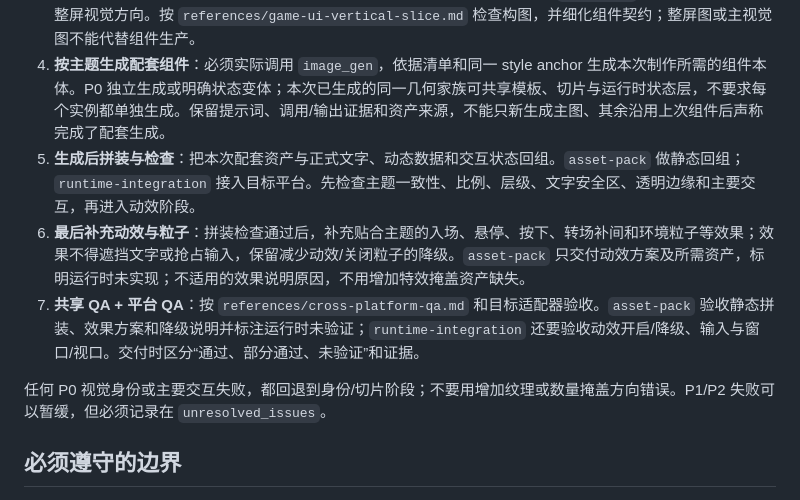
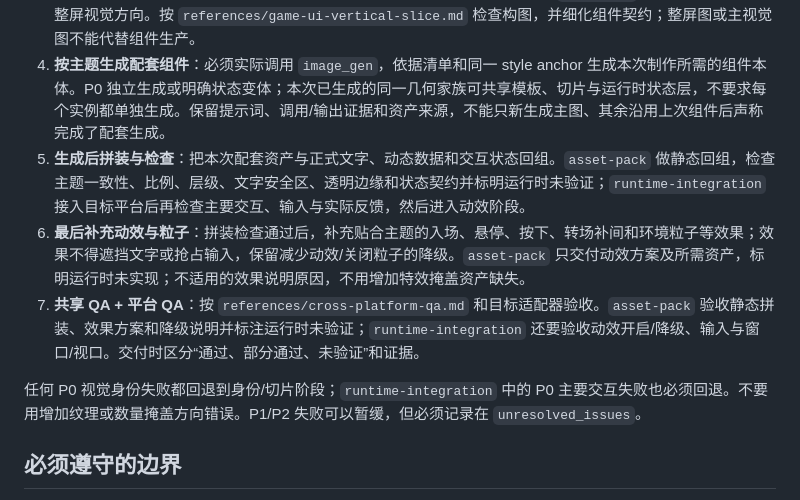
Before and after one commit to wu-jiuqi/palette-knife-impasto-ui, a Markdown page: SKILL.md, the part around the change. GitHub-like rendering.

```diff
--- a/SKILL.md
+++ b/SKILL.md
@@ -33,11 +33,11 @@ existing_constraints:
 2. **再列 UI 组件清单**：从页面内容和操作路径确定需要哪些组件；逐项列出用途、P0/P1/P2、视觉家族、所需状态、比例、文字安全区、透明要求，以及图片与运行时层的分工。按实际需要覆盖背景、主视觉、导航、按钮、面板、卡片、输入控件、弹窗、提示和装饰，不能用已有素材反推页面需求。
 3. **Style Slice 定向**：组件清单建立后，有原型时按原型重建结构；无原型时用 `image_gen` 生成符合本次主题的整屏视觉方向。按 `references/game-ui-vertical-slice.md` 检查构图，并细化组件契约；整屏图或主视觉图不能代替组件生产。
 4. **按主题生成配套组件**：必须实际调用 `image_gen`，依据清单和同一 style anchor 生成本次制作所需的组件本体。P0 独立生成或明确状态变体；本次已生成的同一几何家族可共享模板、切片与运行时状态层，不要求每个实例都单独生成。保留提示词、调用/输出证据和资产来源，不能只新生成主图、其余沿用上次组件后声称完成了配套生成。
-5. **生成后拼装与检查**：把本次配套资产与正式文字、动态数据和交互状态回组。`asset-pack` 做静态回组；`runtime-integration` 接入目标平台。先检查主题一致性、比例、层级、文字安全区、透明边缘和主要交互，再进入动效阶段。
+5. **生成后拼装与检查**：把本次配套资产与正式文字、动态数据和交互状态回组。`asset-pack` 做静态回组，检查主题一致性、比例、层级、文字安全区、透明边缘和状态契约并标明运行时未验证；`runtime-integration` 接入目标平台后再检查主要交互、输入与实际反馈，然后进入动效阶段。
 6. **最后补充动效与粒子**：拼装检查通过后，补充贴合主题的入场、悬停、按下、转场补间和环境粒子等效果；效果不得遮挡文字或抢占输入，保留减少动效/关闭粒子的降级。`asset-pack` 只交付动效方案及所需资产，标明运行时未实现；不适用的效果说明原因，不用增加特效掩盖资产缺失。
 7. **共享 QA + 平台 QA**：按 `references/cross-platform-qa.md` 和目标适配器验收。`asset-pack` 验收静态拼装、效果方案和降级说明并标注运行时未验证；`runtime-integration` 还要验收动效开启/降级、输入与窗口/视口。交付时区分“通过、部分通过、未验证”和证据。
 
-任何 P0 视觉身份或主要交互失败，都回退到身份/切片阶段；不要用增加纹理或数量掩盖方向错误。P1/P2 失败可以暂缓，但必须记录在 `unresolved_issues`。
+任何 P0 视觉身份失败都回退到身份/切片阶段；`runtime-integration` 中的 P0 主要交互失败也必须回退。不要用增加纹理或数量掩盖方向错误。P1/P2 失败可以暂缓，但必须记录在 `unresolved_issues`。
 
 ## 必须遵守的边界
 
```
Also changed, not shown: references/game-ui-vertical-slice.md (+1 -1 lines), references/ui-workflow.md (+1 -1 lines).
